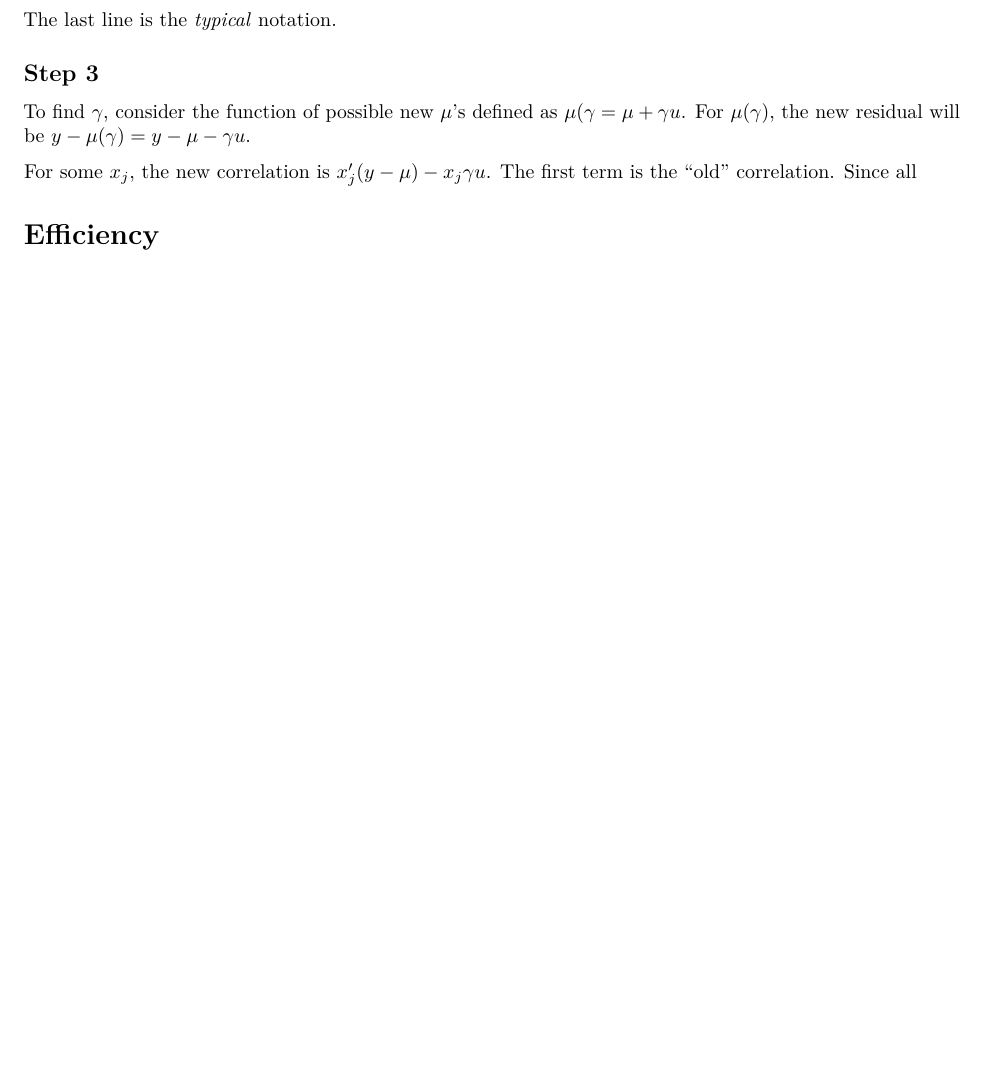
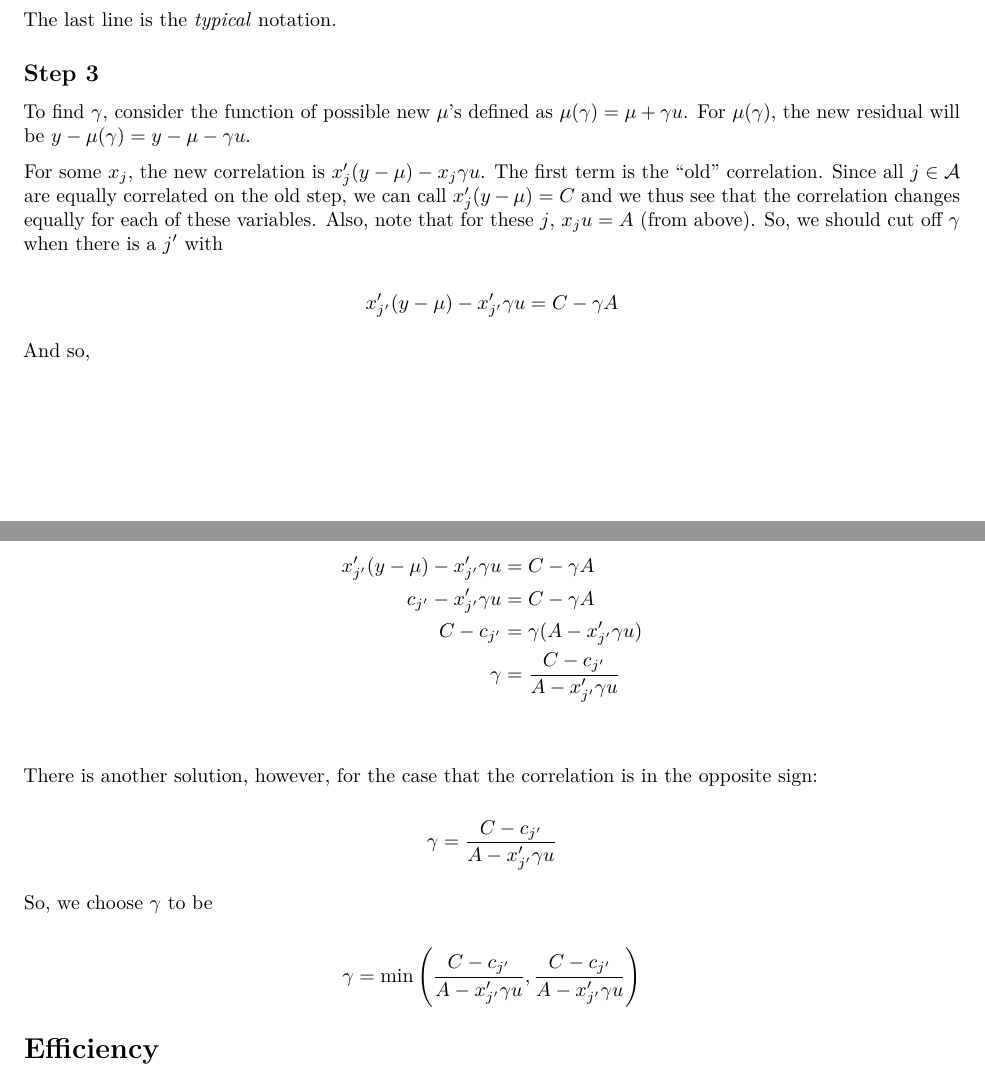
Before and after one commit to mdlerch/ccs, an R Markdown document (vignettes/lars.Rmd): part of page 2 of 2 before the commit and two parts of pages 2 and 3 of 3 after it, the two joined at a grey line, cut so that both start at the same text, the shorter picture padded with empty space. Rendered offline with R 4.5, knitr and Pandoc, then LaTeX, with nearby package versions.

Commit message:
Add gamma to vignette

```diff
--- a/vignettes/lars.Rmd
+++ b/vignettes/lars.Rmd
@@ -96,12 +96,35 @@ The last line is the _typical_ notation.
 Step 3
 ------
 
-To find $\gamma$, consider the function of possible new $\mu$'s defined as $\mu(\gamma} = \mu + \gamma u$.
+To find $\gamma$, consider the function of possible new $\mu$'s defined as $\mu(\gamma) = \mu + \gamma u$.
 For $\mu(\gamma)$, the new residual will be $y - \mu(\gamma) = y - \mu - \gamma u$.
 
 For some $x_j$, the new correlation is $x_j'(y-\mu) - x_j\gamma u$.
 The first term is the "old" correlation.
-Since all
+Since all $j \in \mathcal{A}$ are equally correlated on the old step, we can call $x_j'(y - \mu) = C$ and we thus see that the correlation changes equally for each of these variables.
+Also, note that for these $j$, $x_j u = A$ (from above).
+So, we should cut off $\gamma$ when there is a $j'$ with
+
+$$x_{j'}'(y-\mu) - x_{j'}'\gamma u = C - \gamma A$$
+
+And so,
+
+\begin{align*}
+x_{j'}'(y-\mu) - x_{j'}'\gamma u &= C - \gamma A \\
+c_{j'} - x_{j'}'\gamma u &= C - \gamma A \\
+C - c_{j'} &= \gamma(A - x_{j'}'\gamma u) \\
+\gamma &= \frac{C - c_{j'}}{A - x_{j'}'\gamma u} \\
+\end{align*}
+
+There is another solution, however, for the case that the correlation is in the opposite sign:
+
+$$ \gamma = \frac{C - c_{j'}}{A - x_{j'}'\gamma u} $$
+
+So, we choose $\gamma$ to be
+
+$$\gamma = \min\left(\frac{C - c_{j'}}{A - x_{j'}'\gamma u},\frac{C - c_{j'}}{A - x_{j'}'\gamma u}\right)$$
+
+
 
 
 
```
